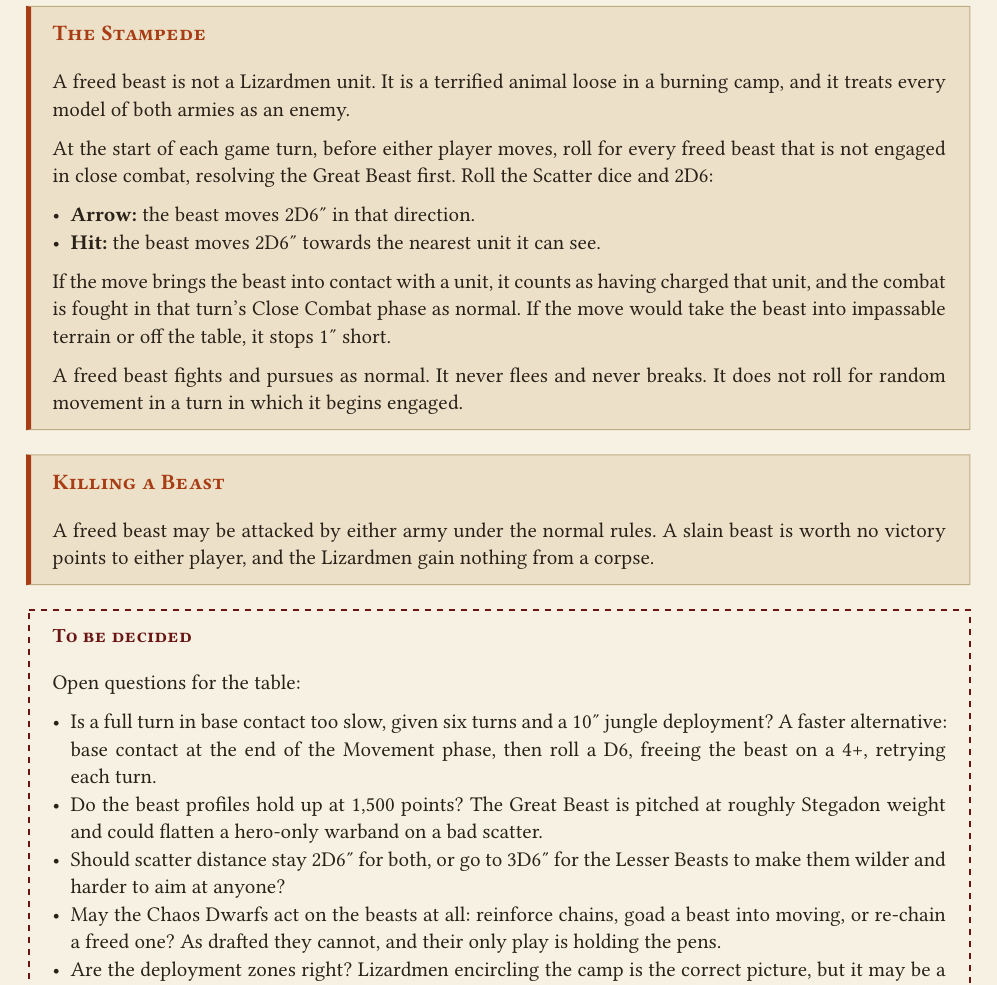
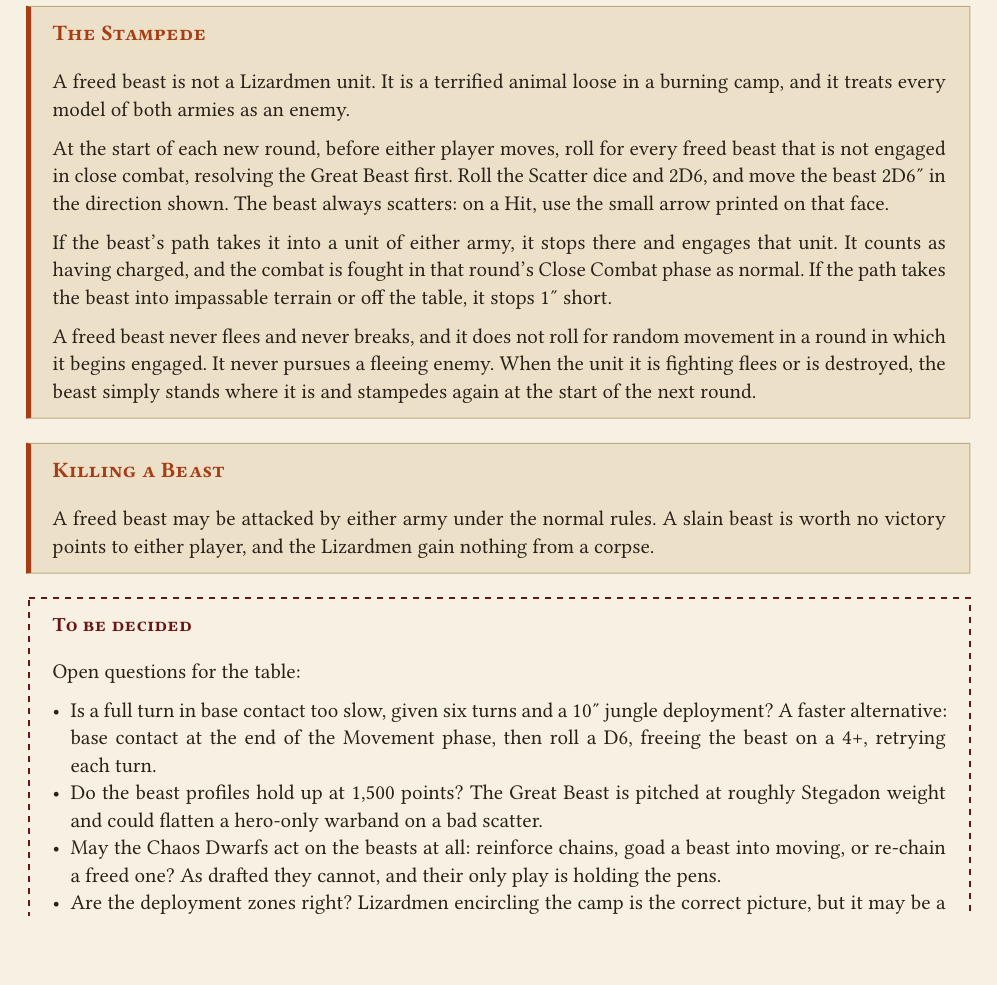
Before and after one commit to dkma26709/the-sigmarite-uprising, a Typst document (scenarios/session-2-battle-1.typ): part of page 4 of 4, cut so that both start at the same text, the shorter picture padded with empty space. Compiled offline with Typst 0.15.

Commit message:
Settle the Stampede: always scatter, stop on contact, never pursue
The beast scatters 2D6" at the start of each round, always scattering
even on a Hit, stops the moment its path reaches a unit and engages it,
and never follows a fleeing enemy. Drops the now-settled question about
scatter distance.

Co-Authored-By: Claude Opus 5 (1M context) <noreply@anthropic.com>
Claude-Session: https://claude.ai/code/session_01Wpjy3daD1pBEmQXtHCmEwH

```diff
--- a/scenarios/session-2-battle-1.typ
+++ b/scenarios/session-2-battle-1.typ
@@ -151,21 +151,22 @@
     A freed beast is not a Lizardmen unit. It is a terrified animal loose in a
     burning camp, and it treats every model of both armies as an enemy.
 
-    At the start of each game turn, before either player moves, roll for every
+    At the start of each new round, before either player moves, roll for every
     freed beast that is not engaged in close combat, resolving the Great Beast
-    first. Roll the Scatter dice and 2D6:
+    first. Roll the Scatter dice and 2D6, and move the beast 2D6" in the
+    direction shown. The beast always scatters: on a Hit, use the small arrow
+    printed on that face.
 
-    - *Arrow:* the beast moves 2D6" in that direction.
-    - *Hit:* the beast moves 2D6" towards the nearest unit it can see.
+    If the beast's path takes it into a unit of either army, it stops there
+    and engages that unit. It counts as having charged, and the combat is
+    fought in that round's Close Combat phase as normal. If the path takes the
+    beast into impassable terrain or off the table, it stops 1" short.
 
-    If the move brings the beast into contact with a unit, it counts as having
-    charged that unit, and the combat is fought in that turn's Close Combat
-    phase as normal. If the move would take the beast into impassable terrain
-    or off the table, it stops 1" short.
-
-    A freed beast fights and pursues as normal. It never flees and never
-    breaks. It does not roll for random movement in a turn in which it begins
-    engaged.
+    A freed beast never flees and never breaks, and it does not roll for
+    random movement in a round in which it begins engaged. It never pursues a
+    fleeing enemy. When the unit it is fighting flees or is destroyed, the
+    beast simply stands where it is and stampedes again at the start of the
+    next round.
   ]
 
   #special-rule[Killing a Beast][
@@ -184,8 +185,6 @@
     - Do the beast profiles hold up at 1,500 points? The Great Beast is
       pitched at roughly Stegadon weight and could flatten a hero-only
       warband on a bad scatter.
-    - Should scatter distance stay 2D6" for both, or go to 3D6" for the
-      Lesser Beasts to make them wilder and harder to aim at anyone?
     - May the Chaos Dwarfs act on the beasts at all: reinforce chains, goad a
       beast into moving, or re-chain a freed one? As drafted they cannot, and
       their only play is holding the pens.
```
